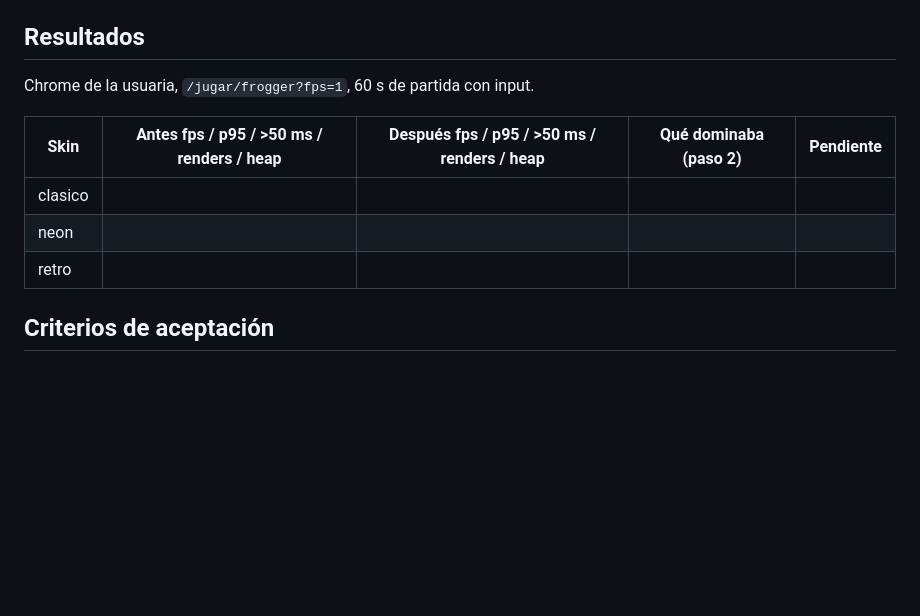
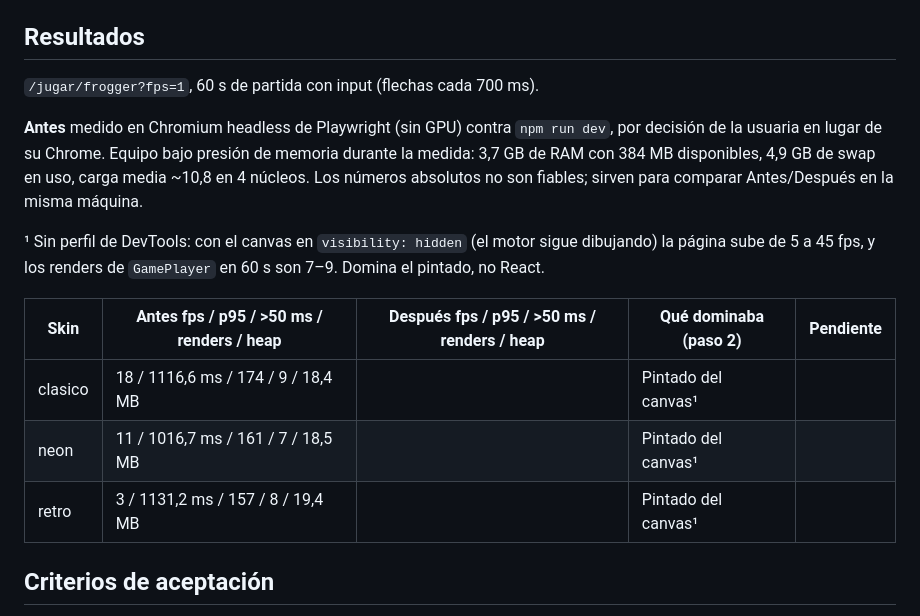
Before and after one commit to marianaLopS/arcade-vault, a Markdown page: 05-arcade-vault/specs/13-rendimiento-frogger.md, the part around the change. GitHub-like rendering; blank space fills up the shorter version.

Commit message:
feat: update performance metrics and comparison for Frogger game rendering

```diff
--- a/05-arcade-vault/specs/13-rendimiento-frogger.md
+++ b/05-arcade-vault/specs/13-rendimiento-frogger.md
@@ -141,13 +141,21 @@ declare global {
 
 ## Resultados
 
-Chrome de la usuaria, `/jugar/frogger?fps=1`, 60 s de partida con input.
+`/jugar/frogger?fps=1`, 60 s de partida con input (flechas cada 700 ms).
+
+**Antes** medido en Chromium headless de Playwright (sin GPU) contra `npm run dev`, por decisión
+de la usuaria en lugar de su Chrome. Equipo bajo presión de memoria durante la medida: 3,7 GB de
+RAM con 384 MB disponibles, 4,9 GB de swap en uso, carga media ~10,8 en 4 núcleos. Los números
+absolutos no son fiables; sirven para comparar Antes/Después en la misma máquina.
+
+¹ Sin perfil de DevTools: con el canvas en `visibility: hidden` (el motor sigue dibujando) la
+página sube de 5 a 45 fps, y los renders de `GamePlayer` en 60 s son 7–9. Domina el pintado, no React.
 
 | Skin    | Antes fps / p95 / >50 ms / renders / heap | Después fps / p95 / >50 ms / renders / heap | Qué dominaba (paso 2) | Pendiente |
 | ------- | ----------------------------------------- | ------------------------------------------- | --------------------- | --------- |
-| clasico |                                           |                                             |                       |           |
-| neon    |                                           |                                             |                       |           |
-| retro   |                                           |                                             |                       |           |
+| clasico | 18 / 1116,6 ms / 174 / 9 / 18,4 MB        |                                             | Pintado del canvas¹   |           |
+| neon    | 11 / 1016,7 ms / 161 / 7 / 18,5 MB        |                                             | Pintado del canvas¹   |           |
+| retro   | 3 / 1131,2 ms / 157 / 8 / 19,4 MB         |                                             | Pintado del canvas¹   |           |
 
 ## Criterios de aceptación
 
```
